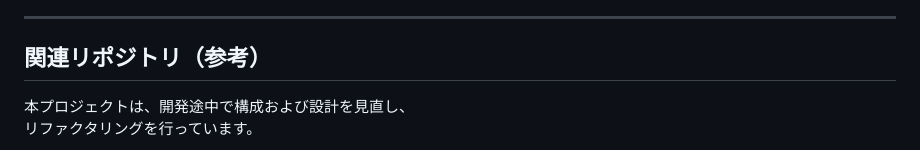
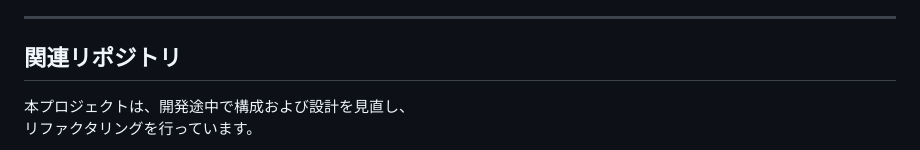
Before and after one commit to gsc-lab/cs25-3-backend-refactor, a Markdown page: README.md, the part around the change. GitHub-like rendering.

Commit message:
Modify section title for related repositories
Updated the section title for related repositories in README.

```diff
--- a/README.md
+++ b/README.md
@@ -115,7 +115,7 @@
 
 ---
 
-## 関連リポジトリ（参考）
+## 関連リポジトリ
 本プロジェクトは、開発途中で構成および設計を見直し、
 リファクタリングを行っています。
 
```
